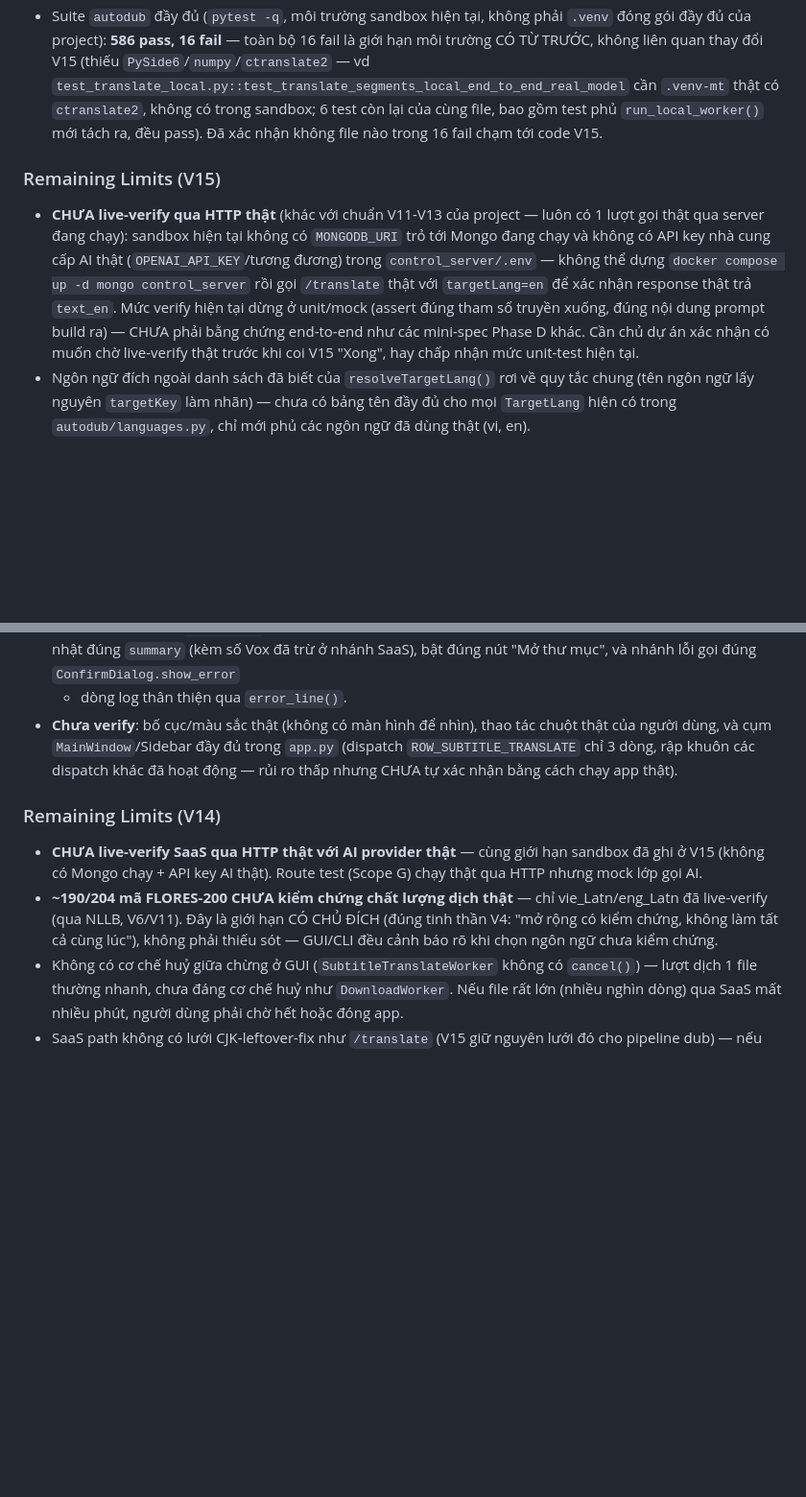
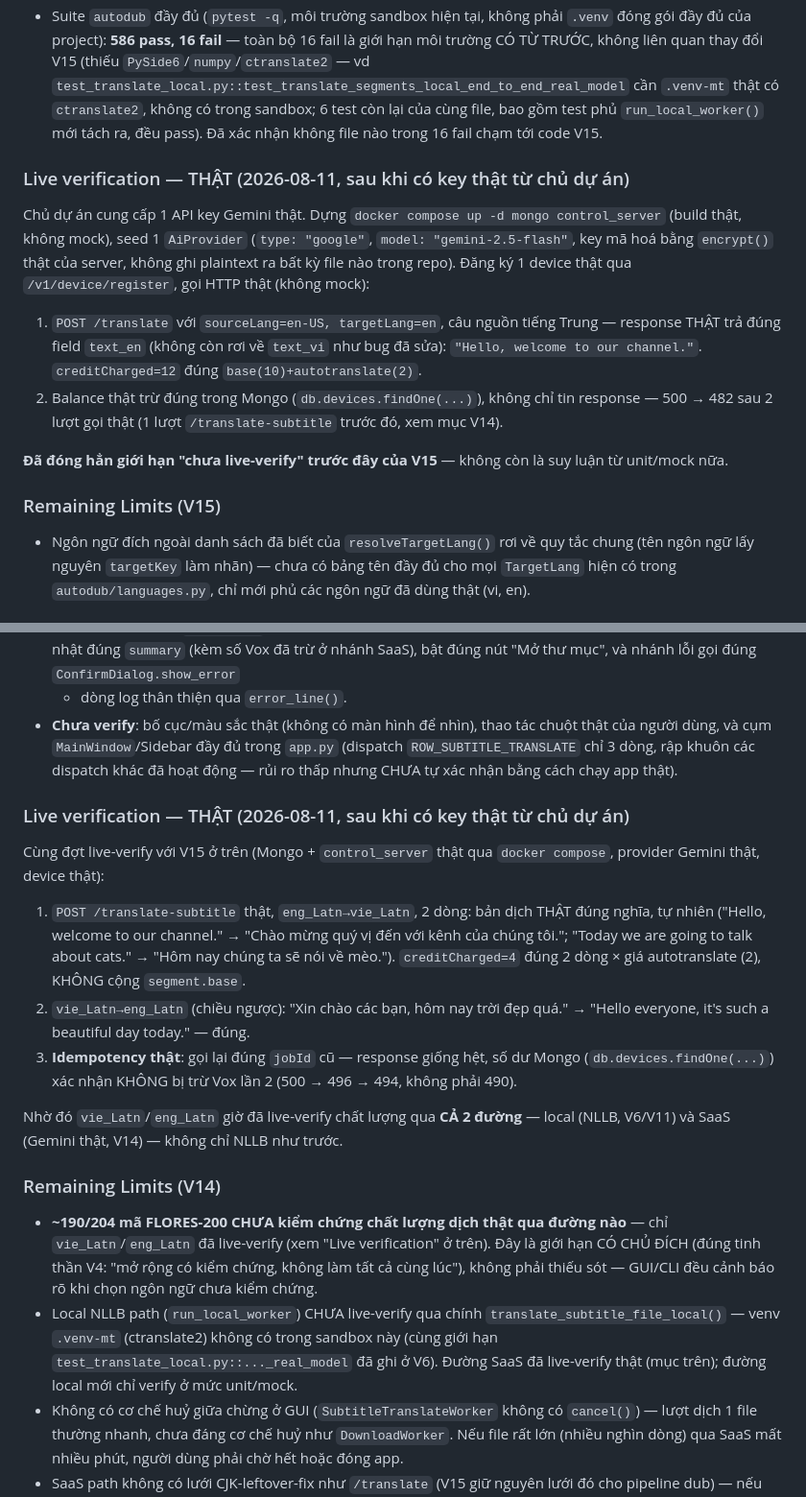
Before and after one commit to junnyken/voxdub-studio, a Markdown page: docs/TEST_LOG.md, 2 parts joined by grey strips. Shown at 96% size. GitHub-like rendering; blank space fills up the shorter version.

Commit message:
docs(V14/V15): record real live verification against Gemini + Mongo
Project owner supplied a real Gemini API key. Brought up mongo +
control_server for real via docker compose, seeded one AiProvider
(type: google, key encrypted at rest, never written to a repo file), and
called /translate and /translate-subtitle over real HTTP with a real
device token — no mocks.

Confirms both bugs/features actually work end-to-end: /translate with
targetLang=en now genuinely returns text_en (the V15 fix), and
/translate-subtitle produces correct natural translations both directions
(en<->vi) with correct autotranslate-only billing and real idempotent
replay verified against the device balance in Mongo, not just the response
body. Updates PLAN.md/TEST_LOG.md to drop the "not live-verified" caveats
for the vi/en case; the ~190 unverified FLORES-200 languages remain an
intentional limit per the V4 precedent.

Co-Authored-By: Claude Sonnet 5 <noreply@anthropic.com>

```diff
--- a/docs/TEST_LOG.md
+++ b/docs/TEST_LOG.md
@@ -1295,18 +1295,27 @@ có `targetLang` cũng không vỡ vì field bị bỏ qua như request thừa f
   lại của cùng file, bao gồm test phủ `run_local_worker()` mới tách ra,
   đều pass). Đã xác nhận không file nào trong 16 fail chạm tới code V15.
 
+### Live verification — THẬT (2026-08-11, sau khi có key thật từ chủ dự án)
+
+Chủ dự án cung cấp 1 API key Gemini thật. Dựng `docker compose up -d mongo
+control_server` (build thật, không mock), seed 1 `AiProvider` (`type:
+"google"`, `model: "gemini-2.5-flash"`, key mã hoá bằng `encrypt()` thật của
+server, không ghi plaintext ra bất kỳ file nào trong repo). Đăng ký 1 device
+thật qua `/v1/device/register`, gọi HTTP thật (không mock):
+
+1. `POST /translate` với `sourceLang=en-US, targetLang=en`, câu nguồn tiếng
+   Trung — response THẬT trả đúng field `text_en` (không còn rơi về `text_vi`
+   như bug đã sửa): `"Hello, welcome to our channel."`. `creditCharged=12`
+   đúng `base(10)+autotranslate(2)`.
+2. Balance thật trừ đúng trong Mongo (`db.devices.findOne(...)`), không chỉ
+   tin response — 500 → 482 sau 2 lượt gọi thật (1 lượt `/translate-subtitle`
+   trước đó, xem mục V14).
+
+**Đã đóng hẳn giới hạn "chưa live-verify" trước đây của V15** — không còn là
+suy luận từ unit/mock nữa.
+
 ### Remaining Limits (V15)
 
-- **CHƯA live-verify qua HTTP thật** (khác với chuẩn V11-V13 của project —
-  luôn có 1 lượt gọi thật qua server đang chạy): sandbox hiện tại không có
-  `MONGODB_URI` trỏ tới Mongo đang chạy và không có API key nhà cung cấp
-  AI thật (`OPENAI_API_KEY`/tương đương) trong `control_server/.env` — không
-  thể dựng `docker compose up -d mongo control_server` rồi gọi `/translate`
-  thật với `targetLang=en` để xác nhận response thật trả `text_en`. Mức
-  verify hiện tại dừng ở unit/mock (assert đúng tham số truyền xuống, đúng
-  nội dung prompt build ra) — CHƯA phải bằng chứng end-to-end như các
-  mini-spec Phase D khác. Cần chủ dự án xác nhận có muốn chờ live-verify
-  thật trước khi coi V15 "Xong", hay chấp nhận mức unit-test hiện tại.
 - Ngôn ngữ đích ngoài danh sách đã biết của `resolveTargetLang()` rơi về
   quy tắc chung (tên ngôn ngữ lấy nguyên `targetKey` làm nhãn) — chưa có
   bảng tên đầy đủ cho mọi `TargetLang` hiện có trong `autodub/languages.py`,
@@ -1436,16 +1445,38 @@ chạy `QT_QPA_PLATFORM=offscreen` để verify THẬT (không phải chỉ đ
   (dispatch `ROW_SUBTITLE_TRANSLATE` chỉ 3 dòng, rập khuôn các dispatch khác
   đã hoạt động — rủi ro thấp nhưng CHƯA tự xác nhận bằng cách chạy app thật).
 
+### Live verification — THẬT (2026-08-11, sau khi có key thật từ chủ dự án)
+
+Cùng đợt live-verify với V15 ở trên (Mongo + `control_server` thật qua
+`docker compose`, provider Gemini thật, device thật):
+
+1. `POST /translate-subtitle` thật, `eng_Latn→vie_Latn`, 2 dòng: bản dịch
+   THẬT đúng nghĩa, tự nhiên ("Hello, welcome to our channel." → "Chào mừng
+   quý vị đến với kênh của chúng tôi."; "Today we are going to talk about
+   cats." → "Hôm nay chúng ta sẽ nói về mèo."). `creditCharged=4` đúng
+   2 dòng × giá autotranslate (2), KHÔNG cộng `segment.base`.
+2. `vie_Latn→eng_Latn` (chiều ngược): "Xin chào các bạn, hôm nay trời đẹp
+   quá." → "Hello everyone, it's such a beautiful day today." — đúng.
+3. **Idempotency thật**: gọi lại đúng `jobId` cũ — response giống hệt, số
+   dư Mongo (`db.devices.findOne(...)`) xác nhận KHÔNG bị trừ Vox lần 2
+   (500 → 496 → 494, không phải 490).
+
+Nhờ đó `vie_Latn`/`eng_Latn` giờ đã live-verify chất lượng qua **CẢ 2
+đường** — local (NLLB, V6/V11) và SaaS (Gemini thật, V14) — không chỉ NLLB
+như trước.
+
 ### Remaining Limits (V14)
 
-- **CHƯA live-verify SaaS qua HTTP thật với AI provider thật** — cùng giới
-  hạn sandbox đã ghi ở V15 (không có Mongo chạy + API key AI thật). Route
-  test (Scope G) chạy thật qua HTTP nhưng mock lớp gọi AI.
-- **~190/204 mã FLORES-200 CHƯA kiểm chứng chất lượng dịch thật** — chỉ
-  vie_Latn/eng_Latn đã live-verify (qua NLLB, V6/V11). Đây là giới hạn CÓ
-  CHỦ ĐÍCH (đúng tinh thần V4: "mở rộng có kiểm chứng, không làm tất cả cùng
-  lúc"), không phải thiếu sót — GUI/CLI đều cảnh báo rõ khi chọn ngôn ngữ
-  chưa kiểm chứng.
+- **~190/204 mã FLORES-200 CHƯA kiểm chứng chất lượng dịch thật qua đường
+  nào** — chỉ `vie_Latn`/`eng_Latn` đã live-verify (xem "Live verification"
+  ở trên). Đây là giới hạn CÓ CHỦ ĐÍCH (đúng tinh thần V4: "mở rộng có kiểm
+  chứng, không làm tất cả cùng lúc"), không phải thiếu sót — GUI/CLI đều
+  cảnh báo rõ khi chọn ngôn ngữ chưa kiểm chứng.
+- Local NLLB path (`run_local_worker`) CHƯA live-verify qua chính
+  `translate_subtitle_file_local()` — venv `.venv-mt` (ctranslate2) không có
+  trong sandbox này (cùng giới hạn `test_translate_local.py::..._real_model`
+  đã ghi ở V6). Đường SaaS đã live-verify thật (mục trên); đường local mới
+  chỉ verify ở mức unit/mock.
 - Không có cơ chế huỷ giữa chừng ở GUI (`SubtitleTranslateWorker` không có
   `cancel()`) — lượt dịch 1 file thường nhanh, chưa đáng cơ chế huỷ như
   `DownloadWorker`. Nếu file rất lớn (nhiều nghìn dòng) qua SaaS mất nhiều
```
Also changed, not shown: docs/PLAN.md (+2 -2 lines).
